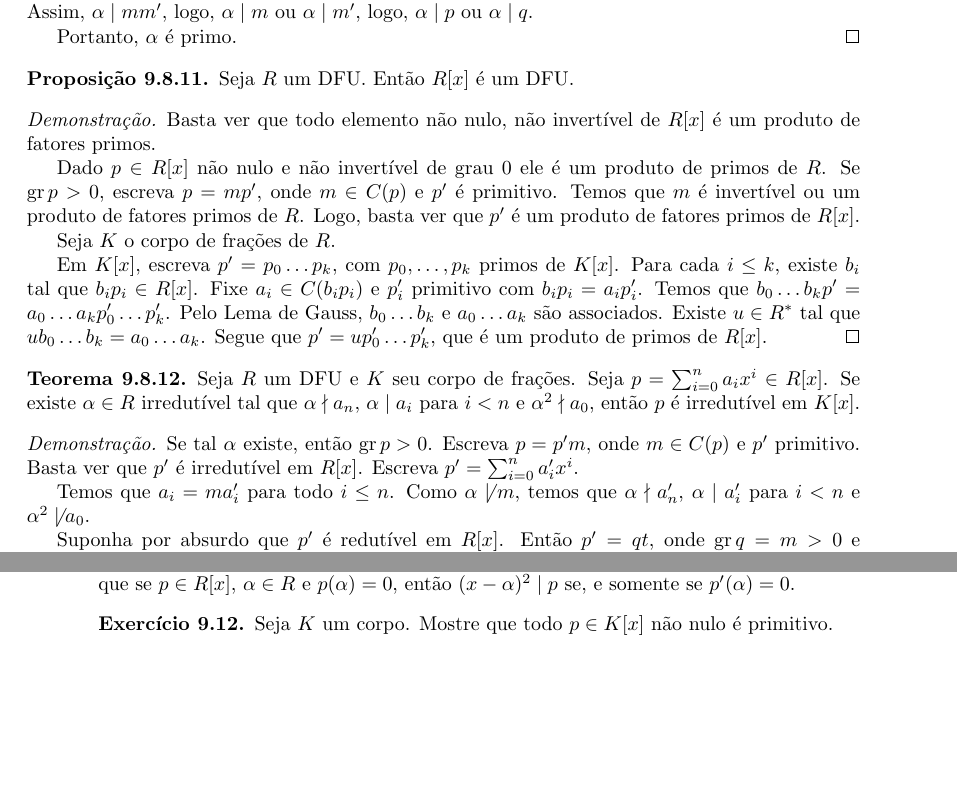
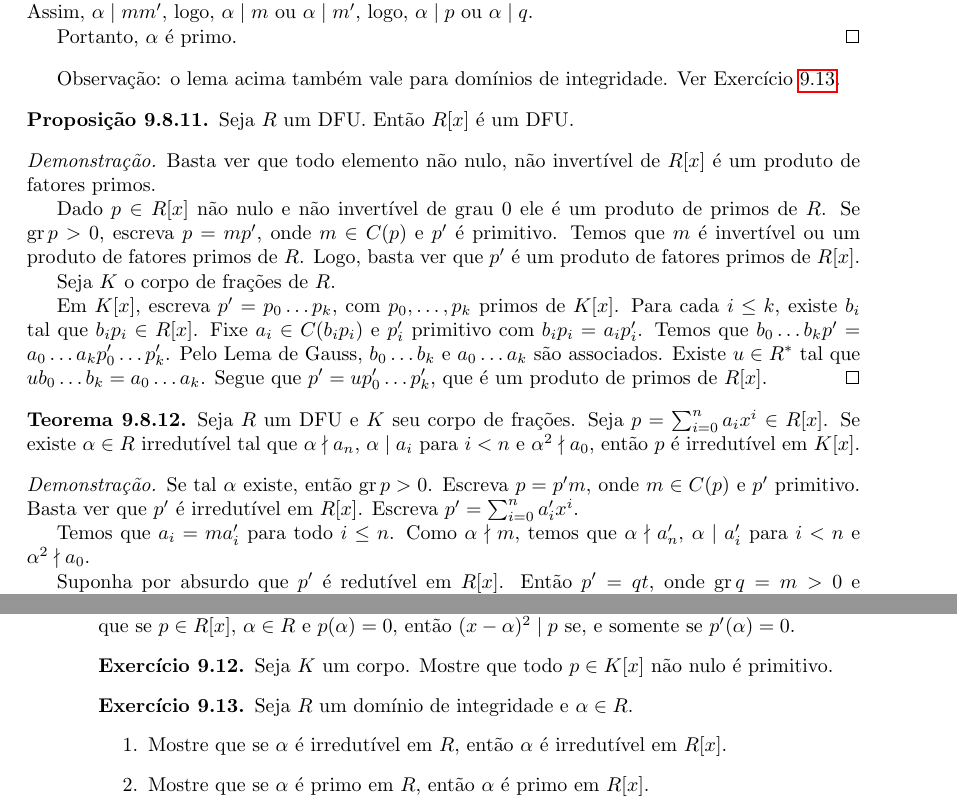
Before and after one commit to vo-rodrigues/aneis-corpos, a LaTeX book (main.tex, which reads chap9/chap9.tex): two parts of pages 99 and 100 of 114, joined at a grey line, cut so that both start at the same text, the shorter picture padded with empty space. Compiled offline with pdfLaTeX.

Commit message:
Alguns typos corrigidos.

```diff
--- a/chap9/chap9.tex
+++ b/chap9/chap9.tex
@@ -775,6 +775,8 @@ Se $R$ é um domínio infinito, então tal anel é isomorfo à $R[x]$.
 
         Portanto, $\alpha$ é primo.
     \end{proof}
+
+    Observação: o lema acima também vale para domínios de integridade. Ver Exercício~\ref{exer:irredutivelPrimo}.
     \begin{prop}
         Seja $R$ um DFU. Então $R[x]$ é um DFU.
     \end{prop}
@@ -798,7 +800,7 @@ Se $R$ é um domínio infinito, então tal anel é isomorfo à $R[x]$.
         Escreva $p=p'm$, onde $m \in C(p)$ e $p'$ primitivo. Basta ver que $p'$ é irredutível em $R[x]$.
         Escreva $p'=\sum_{i=0}^n a_i' x^i$.
 
-        Temos que $a_i=m a_i'$ para todo $i\leq n$. Como $\alpha \not \mid m$, temos que  $\alpha\nmid a_n'$, $\alpha\mid a_i'$ para $i<n$ e $\alpha^2 \not \mid a_0$.
+        Temos que $a_i=m a_i'$ para todo $i\leq n$. Como $\alpha \nmid m$, temos que  $\alpha\nmid a_n'$, $\alpha\mid a_i'$ para $i<n$ e $\alpha^2 \nmid a_0$.
 
         Suponha por absurdo que $p'$ é redutível em $R[x]$.
         Então $p'=qt$, onde $\gr q=m>0$ e $\gr r=k>0$  (pois $p'$ é primitivo).
@@ -871,3 +873,11 @@ Considere $R=\mathbb Z_4^\mathbb N$ com a estrutura de anel produto. Seja $a \in
 \begin{exer}
     Seja $K$ um corpo. Mostre que todo $p \in K[x]$ não nulo é primitivo.
 \end{exer}
+
+\begin{exer}\label{exer:irredutivelPrimo}
+    Seja $R$ um domínio de integridade e $\alpha \in R$.
+    \begin{enumerate}
+        \item Mostre que se $\alpha$ é irredutível em $R$, então $\alpha$ é irredutível em $R[x]$.
+        \item Mostre que se $\alpha$ é primo em $R$, então $\alpha$ é primo em $R[x]$.
+    \end{enumerate}
+\end{exer}
```
